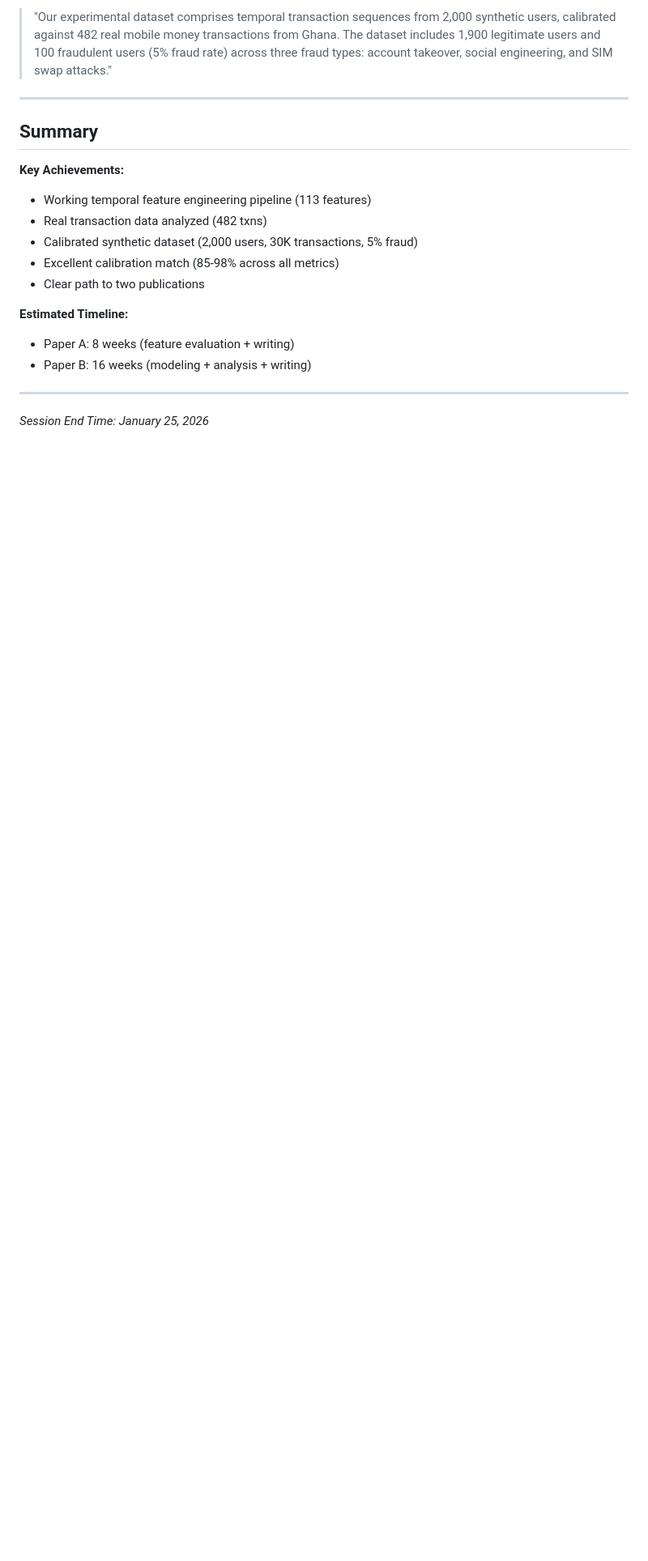
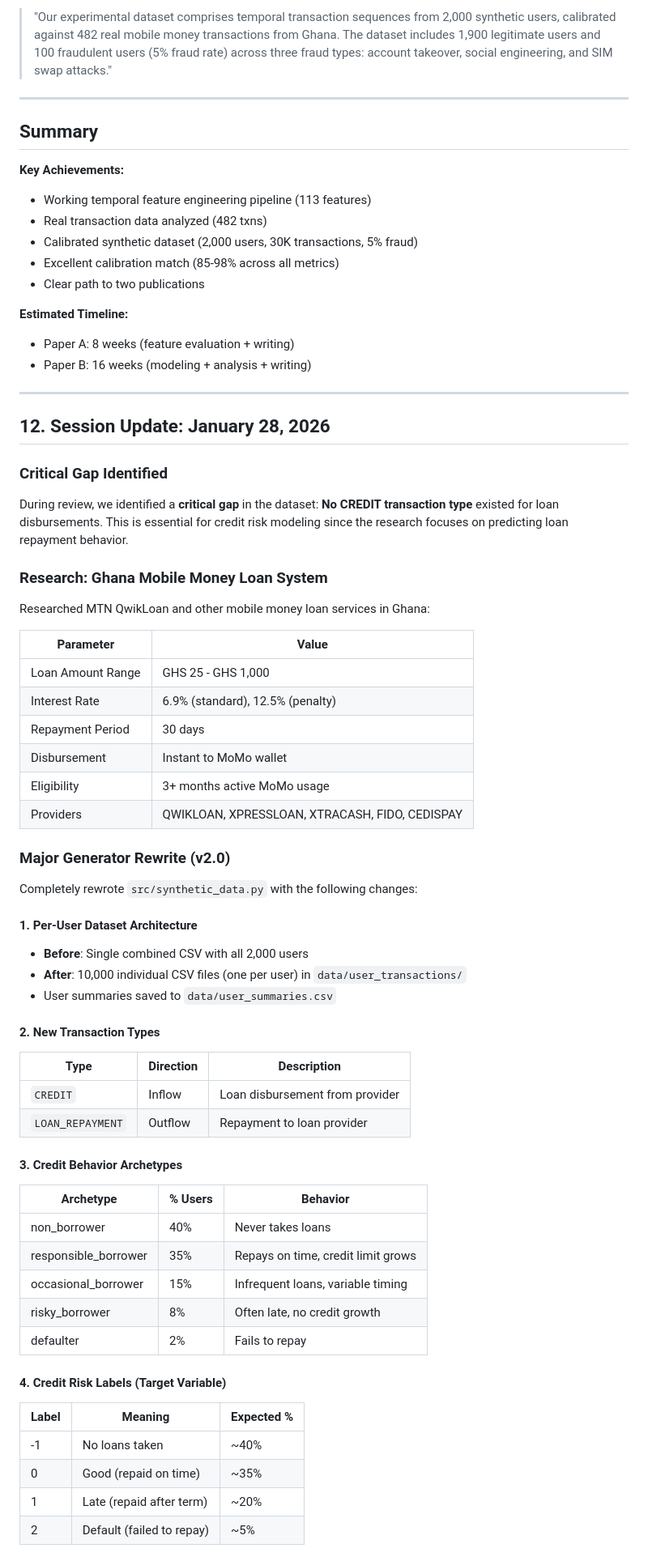
Before and after one commit to attabeezy/seqcredit, a Markdown page: session.md, the part around one of its changes. Shown at 81% size. Drawn GitHub-style; blank space fills up the shorter version.

```diff
--- a/session.md
+++ b/session.md
@@ -362,4 +362,57 @@ print(df['fraud_type'].value_counts())
 
 ---
 
-*Session End Time: January 25, 2026*
+## 12. Session Update: January 28, 2026
+
+### Critical Gap Identified
+
+During review, we identified a **critical gap** in the dataset: **No CREDIT transaction type** existed for loan disbursements. This is essential for credit risk modeling since the research focuses on predicting loan repayment behavior.
+
+### Research: Ghana Mobile Money Loan System
+
+Researched MTN QwikLoan and other mobile money loan services in Ghana:
+
+| Parameter | Value |
+|-----------|-------|
+| Loan Amount Range | GHS 25 - GHS 1,000 |
+| Interest Rate | 6.9% (standard), 12.5% (penalty) |
+| Repayment Period | 30 days |
+| Disbursement | Instant to MoMo wallet |
+| Eligibility | 3+ months active MoMo usage |
+| Providers | QWIKLOAN, XPRESSLOAN, XTRACASH, FIDO, CEDISPAY |
+
+### Major Generator Rewrite (v2.0)
+
+Completely rewrote `src/synthetic_data.py` with the following changes:
+
+#### 1. Per-User Dataset Architecture
+- **Before**: Single combined CSV with all 2,000 users
+- **After**: 10,000 individual CSV files (one per user) in `data/user_transactions/`
+- User summaries saved to `data/user_summaries.csv`
+
+#### 2. New Transaction Types
+
+| Type | Direction | Description |
+|------|-----------|-------------|
+| `CREDIT` | Inflow | Loan disbursement from provider |
+| `LOAN_REPAYMENT` | Outflow | Repayment to loan provider |
+
+#### 3. Credit Behavior Archetypes
+
+| Archetype | % Users | Behavior |
+|-----------|---------|----------|
+| non_borrower | 40% | Never takes loans |
+| responsible_borrower | 35% | Repays on time, credit limit grows |
+| occasional_borrower | 15% | Infrequent loans, variable timing |
+| risky_borrower | 8% | Often late, no credit growth |
+| defaulter | 2% | Fails to repay |
+
+#### 4. Credit Risk Labels (Target Variable)
+
+| Label | Meaning | Expected % |
+|-------|---------|------------|
+| -1 | No loans taken | ~40% |
+| 0 | Good (repaid on time) | ~35% |
+| 1 | Late (repaid after term) | ~20% |
+| 2 | Default (failed to repay) | ~5% |
+
```
Also changed, not shown: other parts of session.md (+105 -0 lines).
